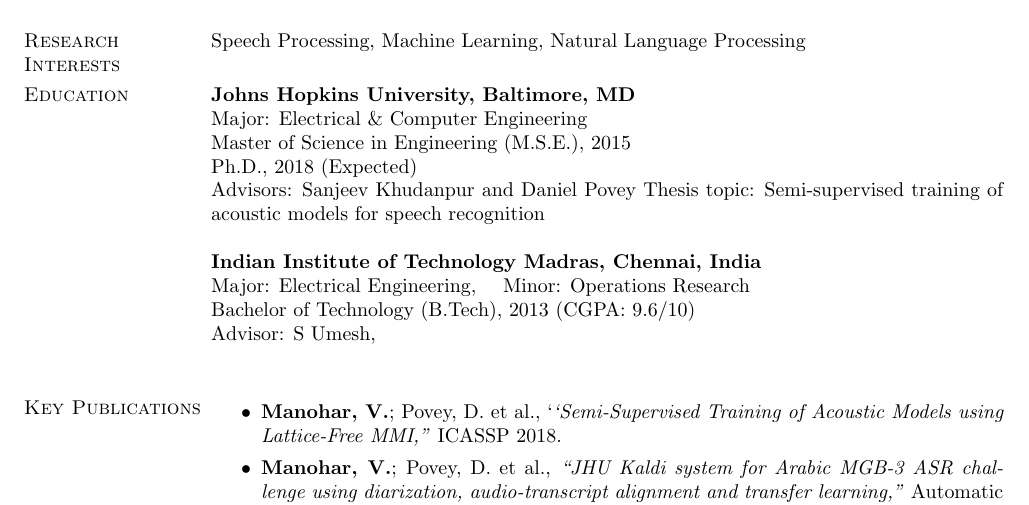
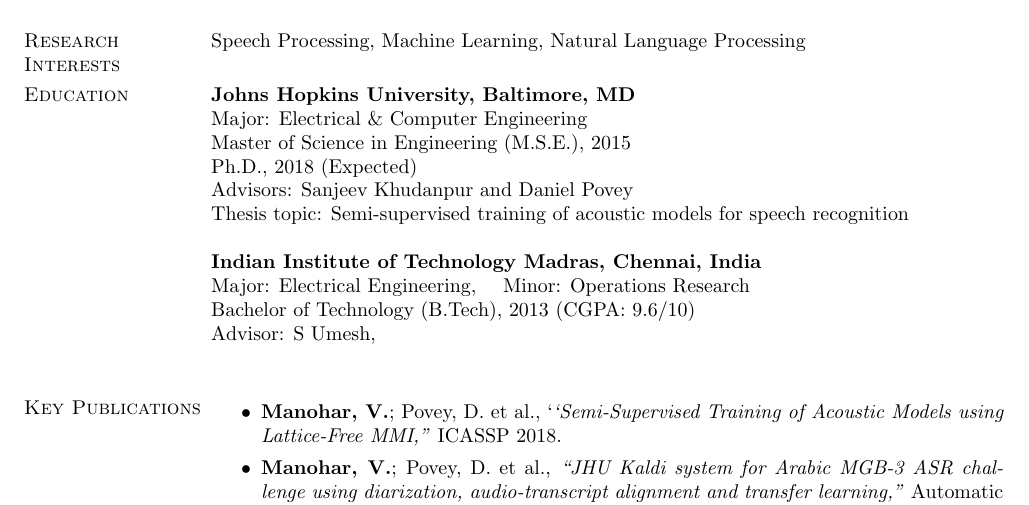
Before and after one commit to vimalmanohar/vimalmanohar.github.io, a LaTeX CV (resume/resume.tex): part of page 1 of 2, cut so that both start at the same text. Compiled offline with pdfLaTeX.

Commit message:
Minor fix

```diff
--- a/resume/resume.tex
+++ b/resume/resume.tex
@@ -69,7 +69,7 @@
 Major: Electrical \& Computer Engineering \\
 Master of Science in Engineering (M.S.E.), 2015\\
 Ph.D., 2018 (Expected) \\
-Advisors: Sanjeev Khudanpur and Daniel Povey
+Advisors: Sanjeev Khudanpur and Daniel Povey \\
 Thesis topic: Semi-supervised training of acoustic models for speech recognition
 
 \textbf{Indian Institute of Technology Madras, Chennai, India} \\
```
Also changed, not shown: resume/resume.pdf.
